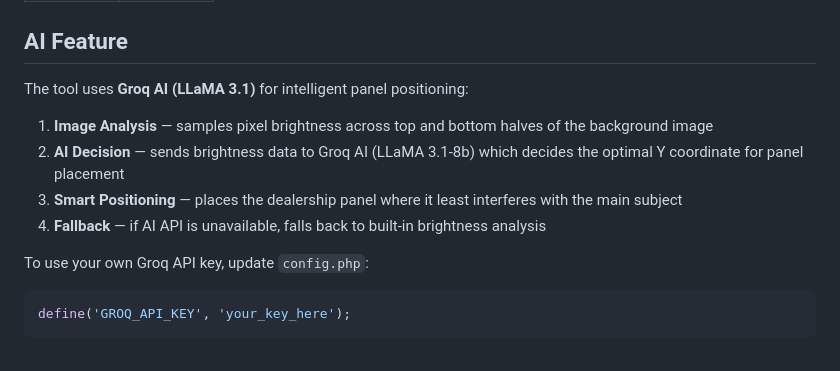
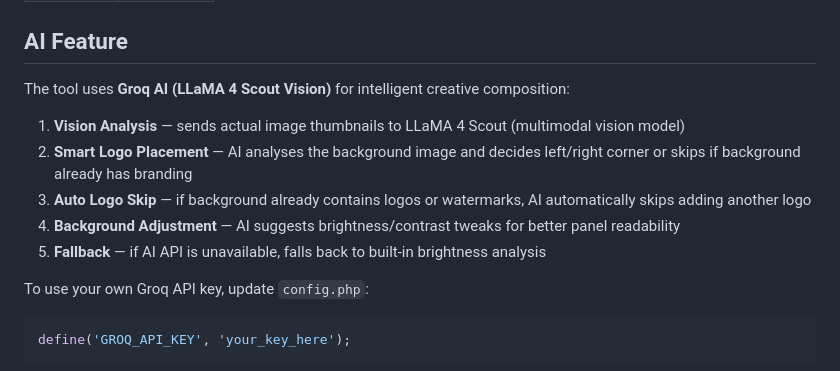
Before and after one commit to Hari-TN/dealership-tool, a Markdown page: README.md, the part around the change. Rendered like a GitHub page.

Commit message:
Update README AI feature description to LLaMA 4 Vision

````diff
--- a/README.md
+++ b/README.md
@@ -47,12 +47,13 @@ http://localhost:8000
 | Password | admin123 |
 
 ## AI Feature
-The tool uses **Groq AI (LLaMA 3.1)** for intelligent panel positioning:
+The tool uses **Groq AI (LLaMA 4 Scout Vision)** for intelligent creative composition:
 
-1. **Image Analysis** — samples pixel brightness across top and bottom halves of the background image
-2. **AI Decision** — sends brightness data to Groq AI (LLaMA 3.1-8b) which decides the optimal Y coordinate for panel placement
-3. **Smart Positioning** — places the dealership panel where it least interferes with the main subject
-4. **Fallback** — if AI API is unavailable, falls back to built-in brightness analysis
+1. **Vision Analysis** — sends actual image thumbnails to LLaMA 4 Scout (multimodal vision model)
+2. **Smart Logo Placement** — AI analyses the background image and decides left/right corner or skips if background already has branding
+3. **Auto Logo Skip** — if background already contains logos or watermarks, AI automatically skips adding another logo
+4. **Background Adjustment** — AI suggests brightness/contrast tweaks for better panel readability
+5. **Fallback** — if AI API is unavailable, falls back to built-in brightness analysis
 
 To use your own Groq API key, update `config.php`:
 ```php
````
